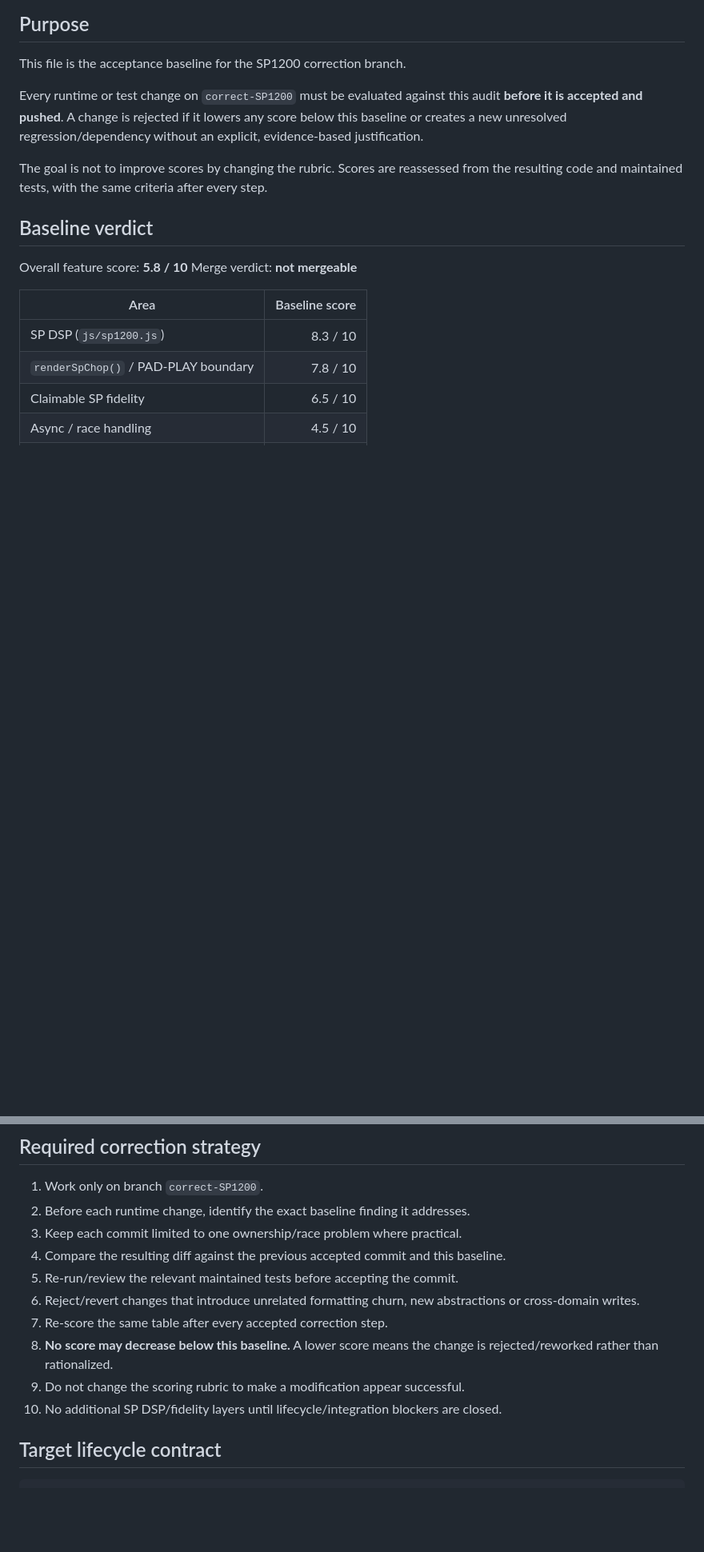
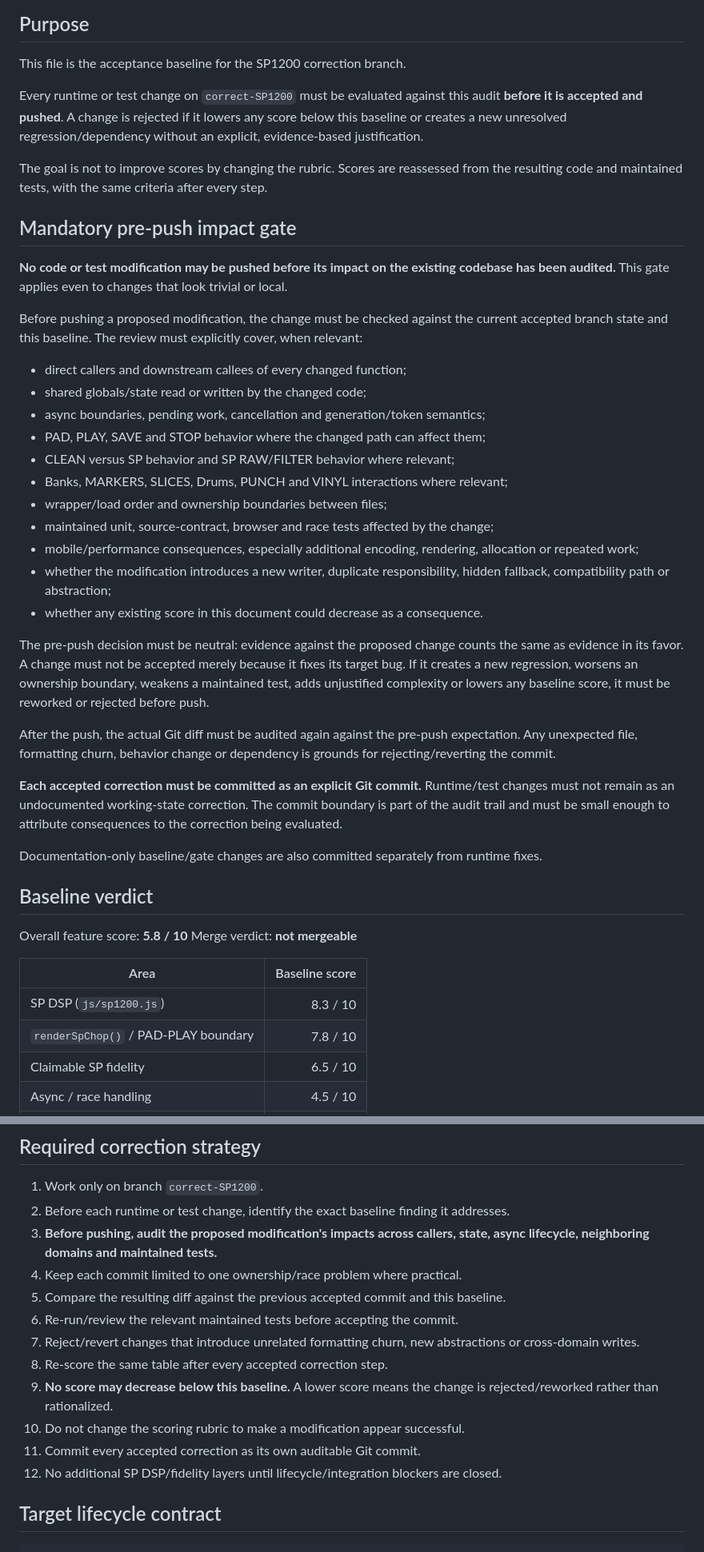
Before and after one commit to ASCK666/Looper_clean, a Markdown page: docs/SP1200_CORRECTION_AUDIT_BASELINE.md, 2 parts joined by grey strips. Shown at 80% size. Rendered like a GitHub page; blank space fills up the shorter version.

Commit message:
docs(sp1200): require pre-push impact audit

```diff
--- a/docs/SP1200_CORRECTION_AUDIT_BASELINE.md
+++ b/docs/SP1200_CORRECTION_AUDIT_BASELINE.md
@@ -12,6 +12,32 @@ This file is the acceptance baseline for the SP1200 correction branch.
 Every runtime or test change on `correct-SP1200` must be evaluated against this audit **before it is accepted and pushed**. A change is rejected if it lowers any score below this baseline or creates a new unresolved regression/dependency without an explicit, evidence-based justification.
 
 The goal is not to improve scores by changing the rubric. Scores are reassessed from the resulting code and maintained tests, with the same criteria after every step.
+
+## Mandatory pre-push impact gate
+
+**No code or test modification may be pushed before its impact on the existing codebase has been audited.** This gate applies even to changes that look trivial or local.
+
+Before pushing a proposed modification, the change must be checked against the current accepted branch state and this baseline. The review must explicitly cover, when relevant:
+
+- direct callers and downstream callees of every changed function;
+- shared globals/state read or written by the changed code;
+- async boundaries, pending work, cancellation and generation/token semantics;
+- PAD, PLAY, SAVE and STOP behavior where the changed path can affect them;
+- CLEAN versus SP behavior and SP RAW/FILTER behavior where relevant;
+- Banks, MARKERS, SLICES, Drums, PUNCH and VINYL interactions where relevant;
+- wrapper/load order and ownership boundaries between files;
+- maintained unit, source-contract, browser and race tests affected by the change;
+- mobile/performance consequences, especially additional encoding, rendering, allocation or repeated work;
+- whether the modification introduces a new writer, duplicate responsibility, hidden fallback, compatibility path or abstraction;
+- whether any existing score in this document could decrease as a consequence.
+
+The pre-push decision must be neutral: evidence against the proposed change counts the same as evidence in its favor. A change must not be accepted merely because it fixes its target bug. If it creates a new regression, worsens an ownership boundary, weakens a maintained test, adds unjustified complexity or lowers any baseline score, it must be reworked or rejected before push.
+
+After the push, the actual Git diff must be audited again against the pre-push expectation. Any unexpected file, formatting churn, behavior change or dependency is grounds for rejecting/reverting the commit.
+
+**Each accepted correction must be committed as an explicit Git commit.** Runtime/test changes must not remain as an undocumented working-state correction. The commit boundary is part of the audit trail and must be small enough to attribute consequences to the correction being evaluated.
+
+Documentation-only baseline/gate changes are also committed separately from runtime fixes.
 
 ## Baseline verdict
 
@@ -138,15 +164,17 @@ Treat this after the primary pending-render ownership gaps unless a test demonst
 ## Required correction strategy
 
 1. Work only on branch `correct-SP1200`.
-2. Before each runtime change, identify the exact baseline finding it addresses.
-3. Keep each commit limited to one ownership/race problem where practical.
-4. Compare the resulting diff against the previous accepted commit and this baseline.
-5. Re-run/review the relevant maintained tests before accepting the commit.
-6. Reject/revert changes that introduce unrelated formatting churn, new abstractions or cross-domain writes.
-7. Re-score the same table after every accepted correction step.
-8. **No score may decrease below this baseline.** A lower score means the change is rejected/reworked rather than rationalized.
-9. Do not change the scoring rubric to make a modification appear successful.
-10. No additional SP DSP/fidelity layers until lifecycle/integration blockers are closed.
+2. Before each runtime or test change, identify the exact baseline finding it addresses.
+3. **Before pushing, audit the proposed modification's impacts across callers, state, async lifecycle, neighboring domains and maintained tests.**
+4. Keep each commit limited to one ownership/race problem where practical.
+5. Compare the resulting diff against the previous accepted commit and this baseline.
+6. Re-run/review the relevant maintained tests before accepting the commit.
+7. Reject/revert changes that introduce unrelated formatting churn, new abstractions or cross-domain writes.
+8. Re-score the same table after every accepted correction step.
+9. **No score may decrease below this baseline.** A lower score means the change is rejected/reworked rather than rationalized.
+10. Do not change the scoring rubric to make a modification appear successful.
+11. Commit every accepted correction as its own auditable Git commit.
+12. No additional SP DSP/fidelity layers until lifecycle/integration blockers are closed.
 
 ## Target lifecycle contract
 
```
